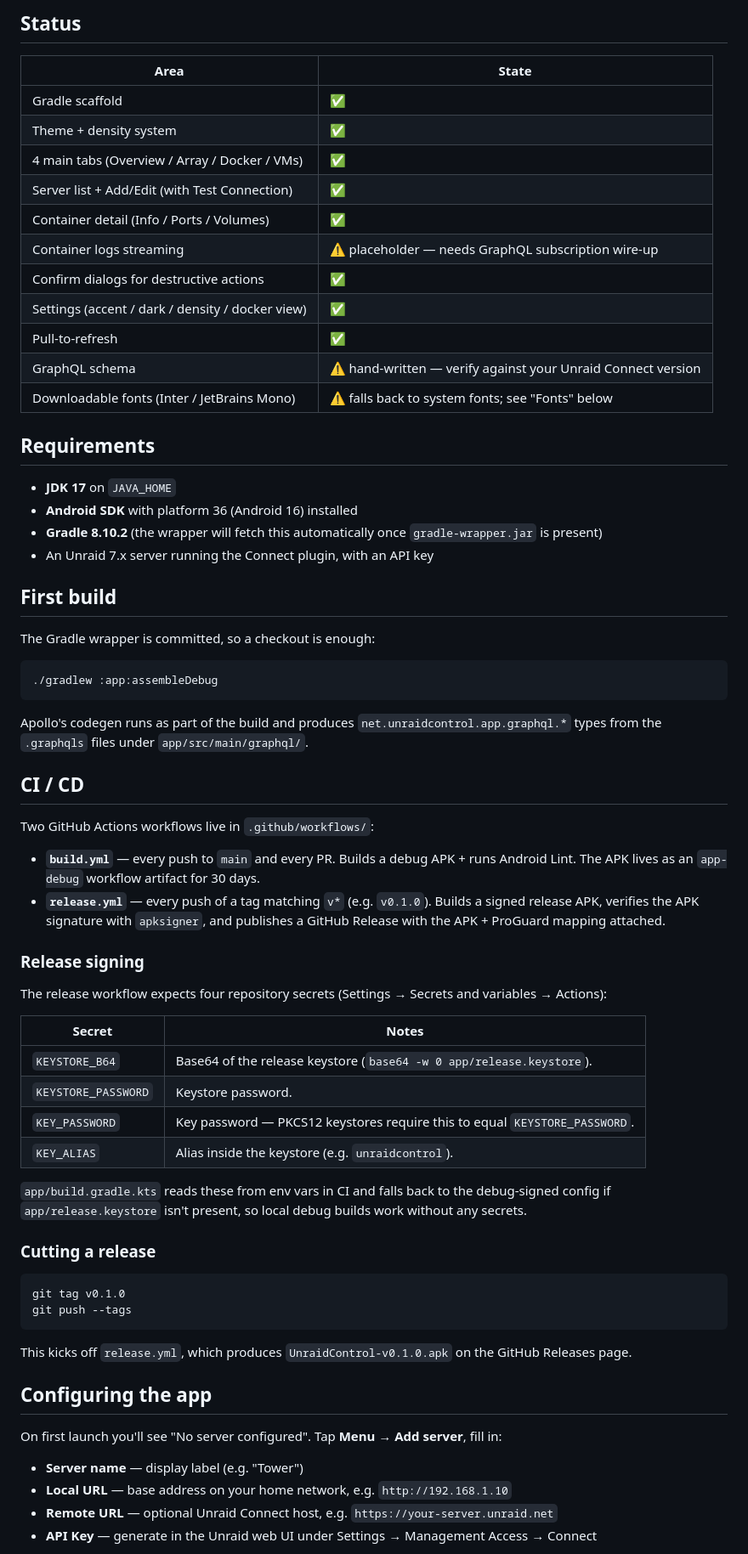
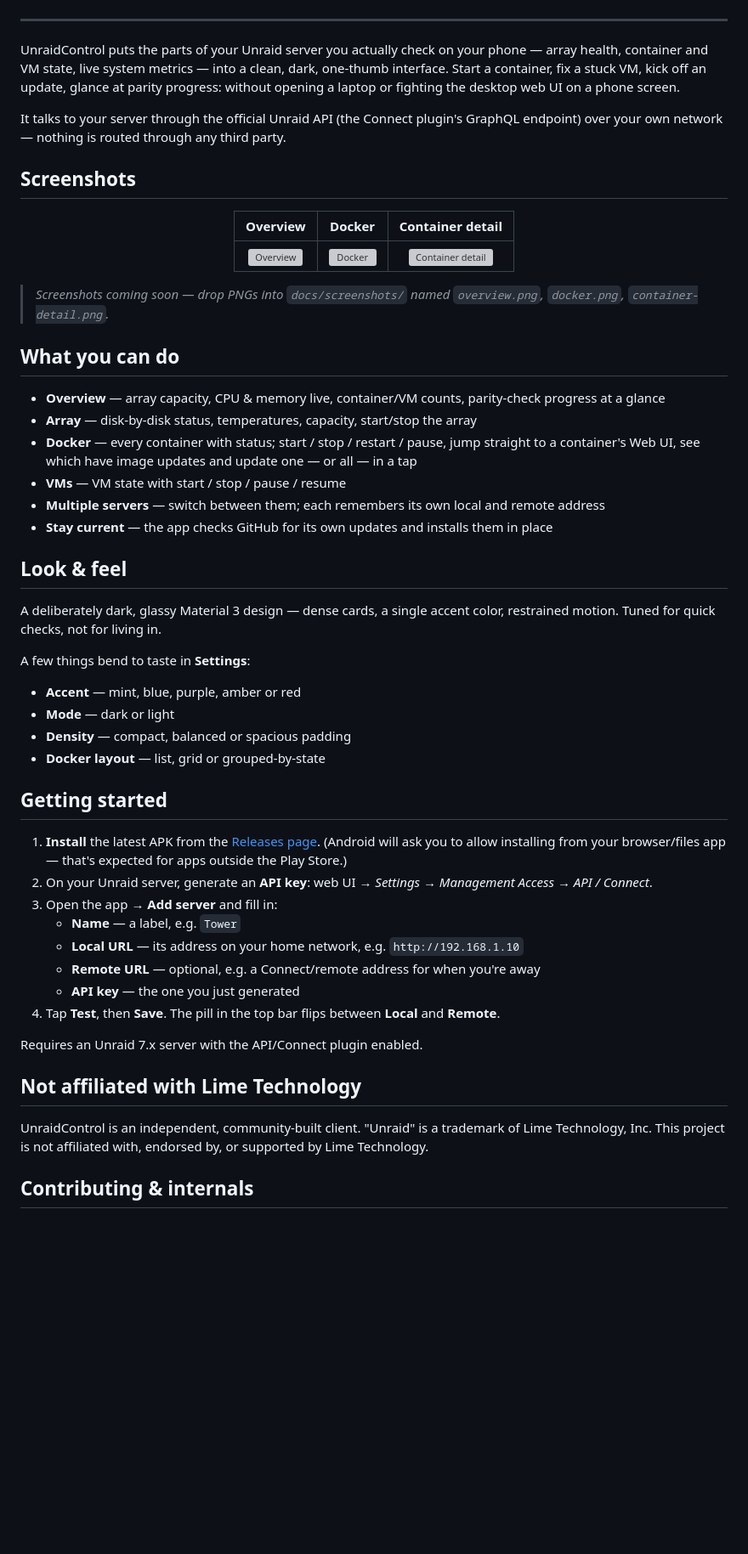
Before and after one commit to nofuturekid/nova, a Markdown page: README.md, the part around one of its changes. Shown at 85% size. Rendered like a GitHub page; blank space fills up the shorter version; grey boxes are pictures that could not be loaded.

````diff
--- a/README.md
+++ b/README.md
@@ -6,72 +14,60 @@ This is a fresh scaffold built from the Claude Design HTML/CSS prototype. The vi
 
-## Status
+</div>
 
-| Area | State |
-| --- | --- |
-| Gradle scaffold | ✅ |
-| Theme + density system | ✅ |
-| 4 main tabs (Overview / Array / Docker / VMs) | ✅ |
-| Server list + Add/Edit (with Test Connection) | ✅ |
-| Container detail (Info / Ports / Volumes) | ✅ |
-| Container logs streaming | ⚠️ placeholder — needs GraphQL subscription wire-up |
-| Confirm dialogs for destructive actions | ✅ |
-| Settings (accent / dark / density / docker view) | ✅ |
-| Pull-to-refresh | ✅ |
-| GraphQL schema | ⚠️ hand-written — verify against your Unraid Connect version |
-| Downloadable fonts (Inter / JetBrains Mono) | ⚠️ falls back to system fonts; see "Fonts" below |
+---
 
-## Requirements
+UnraidControl puts the parts of your Unraid server you actually check on your phone — array health, container and VM state, live system metrics — into a clean, dark, one-thumb interface. Start a container, fix a stuck VM, kick off an update, glance at parity progress: without opening a laptop or fighting the desktop web UI on a phone screen.
 
-- **JDK 17** on `JAVA_HOME`
-- **Android SDK** with platform 36 (Android 16) installed
-- **Gradle 8.10.2** (the wrapper will fetch this automatically once `gradle-wrapper.jar` is present)
-- An Unraid 7.x server running the Connect plugin, with an API key
+It talks to your server through the official Unraid API (the Connect plugin's GraphQL endpoint) over your own network — nothing is routed through any third party.
 
-## First build
+## Screenshots
 
-The Gradle wrapper is committed, so a checkout is enough:
+<div align="center">
 
-```bash
-./gradlew :app:assembleDebug
-```
+| Overview | Docker | Container detail |
+|:---:|:---:|:---:|
+| ![Overview](docs/screenshots/overview.png) | ![Docker](docs/screenshots/docker.png) | ![Container detail](docs/screenshots/container-detail.png) |
 
-Apollo's codegen runs as part of the build and produces `net.unraidcontrol.app.graphql.*` types from the `.graphqls` files under `app/src/main/graphql/`.
+</div>
 
-## CI / CD
+> _Screenshots coming soon — drop PNGs into `docs/screenshots/` named `overview.png`, `docker.png`, `container-detail.png`._
 
-Two GitHub Actions workflows live in `.github/workflows/`:
+## What you can do
 
-- **`build.yml`** — every push to `main` and every PR. Builds a debug APK + runs Android Lint. The APK lives as an `app-debug` workflow artifact for 30 days.
-- **`release.yml`** — every push of a tag matching `v*` (e.g. `v0.1.0`). Builds a signed release APK, verifies the APK signature with `apksigner`, and publishes a GitHub Release with the APK + ProGuard mapping attached.
+- **Overview** — array capacity, CPU & memory live, container/VM counts, parity-check progress at a glance
+- **Array** — disk-by-disk status, temperatures, capacity, start/stop the array
+- **Docker** — every container with status; start / stop / restart / pause, jump straight to a container's Web UI, see which have image updates and update one — or all — in a tap
+- **VMs** — VM state with start / stop / pause / resume
+- **Multiple servers** — switch between them; each remembers its own local and remote address
+- **Stay current** — the app checks GitHub for its own updates and installs them in place
 
-### Release signing
+## Look & feel
 
-The release workflow expects four repository secrets (Settings → Secrets and variables → Actions):
+A deliberately dark, glassy Material 3 design — dense cards, a single accent color, restrained motion. Tuned for quick checks, not for living in.
 
-| Secret | Notes |
-| --- | --- |
-| `KEYSTORE_B64` | Base64 of the release keystore (`base64 -w 0 app/release.keystore`). |
-| `KEYSTORE_PASSWORD` | Keystore password. |
-| `KEY_PASSWORD` | Key password — PKCS12 keystores require this to equal `KEYSTORE_PASSWORD`. |
-| `KEY_ALIAS` | Alias inside the keystore (e.g. `unraidcontrol`). |
+A few things bend to taste in **Settings**:
 
-`app/build.gradle.kts` reads these from env vars in CI and falls back to the debug-signed config if `app/release.keystore` isn't present, so local debug builds work without any secrets.
+- **Accent** — mint, blue, purple, amber or red
+- **Mode** — dark or light
+- **Density** — compact, balanced or spacious padding
+- **Docker layout** — list, grid or grouped-by-state
 
-### Cutting a release
+## Getting started
 
-```bash
-git tag v0.1.0
-git push --tags
-```
+1. **Install** the latest APK from the [Releases page](https://github.com/nofuturekid/UnraidControl/releases). (Android will ask you to allow installing from your browser/files app — that's expected for apps outside the Play Store.)
+2. On your Unraid server, generate an **API key**: web UI → _Settings → Management Access → API / Connect_.
+3. Open the app → **Add server** and fill in:
+   - **Name** — a label, e.g. `Tower`
+   - **Local URL** — its address on your home network, e.g. `http://192.168.1.10`
+   - **Remote URL** — optional, e.g. a Connect/remote address for when you're away
+   - **API key** — the one you just generated
+4. Tap **Test**, then **Save**. The pill in the top bar flips between **Local** and **Remote**.
 
-This kicks off `release.yml`, which produces `UnraidControl-v0.1.0.apk` on the GitHub Releases page.
+Requires an Unraid 7.x server with the API/Connect plugin enabled.
 
-## Configuring the app
+## Not affiliated with Lime Technology
 
-On first launch you'll see "No server configured". Tap **Menu → Add server**, fill in:
+UnraidControl is an independent, community-built client. "Unraid" is a trademark of Lime Technology, Inc. This project is not affiliated with, endorsed by, or supported by Lime Technology.
 
-- **Server name** — display label (e.g. "Tower")
-- **Local URL** — base address on your home network, e.g. `http://192.168.1.10`
-- **Remote URL** — optional Unraid Connect host, e.g. `https://your-server.unraid.net`
-- **API Key** — generate in the Unraid web UI under Settings → Management Access → Connect
+## Contributing & internals
 
````
Also changed, not shown: other parts of README.md (+13 -87 lines), docs/screenshots/README.md (added, +9 -0 lines).
